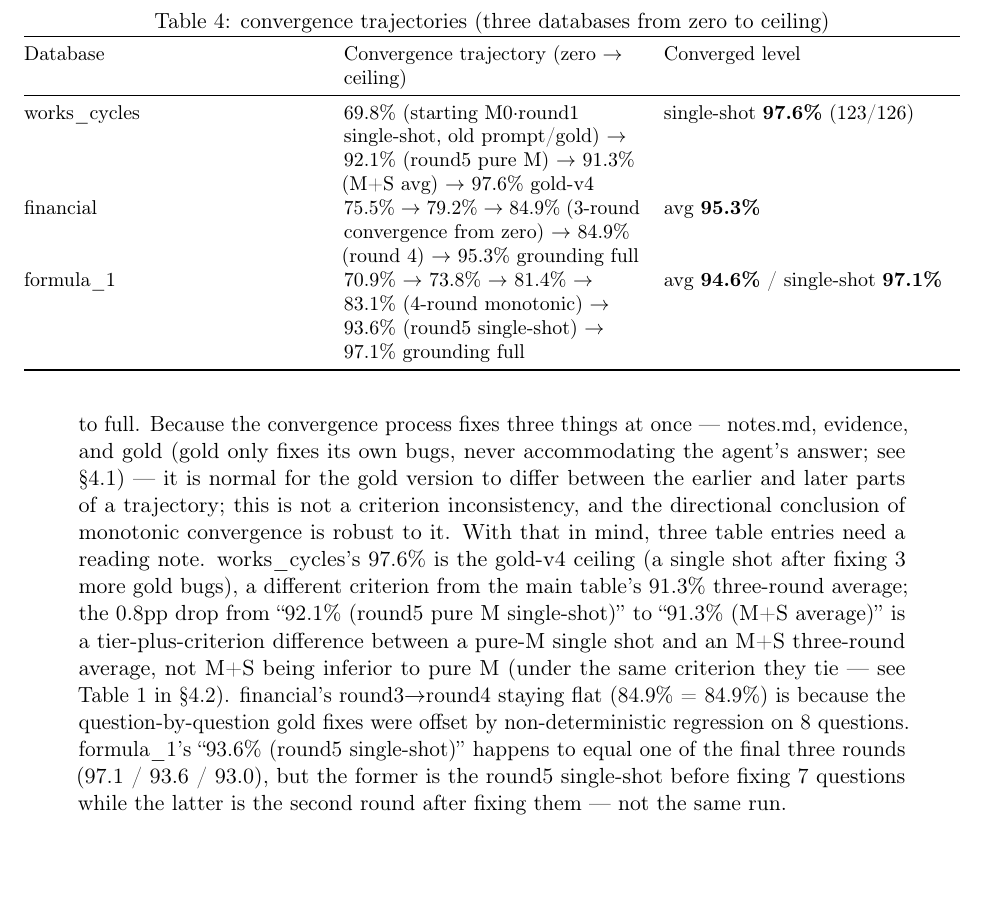
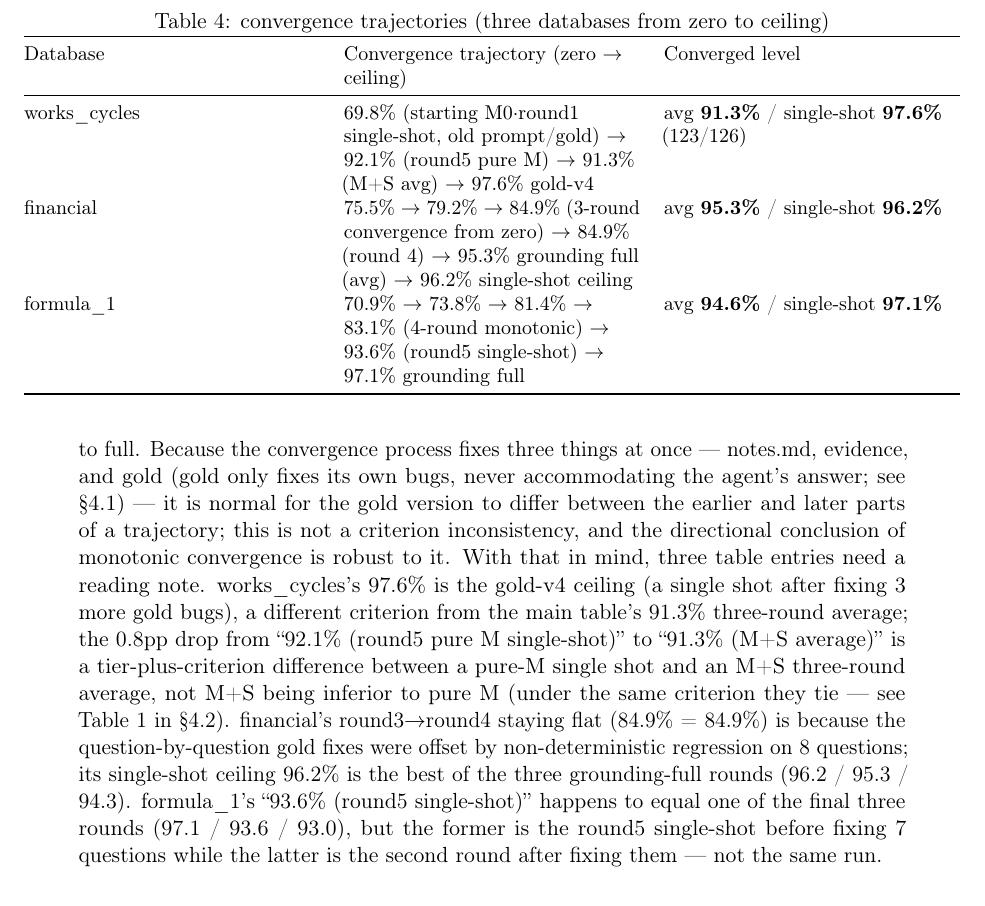
Before and after one commit to icejean/multi-engine-joint-state-data-analysis, a LaTeX paper (paper/paper.tex): part of page 15 of 34, cut so that both start at the same text, the shorter picture padded with empty space. Compiled offline with pdfLaTeX.

Commit message:
fix: align Table 4 convergence trajectories (add financial ceiling, works_cycles avg)
Table 4's 'Converged level' column now reports both avg and single-shot ceiling
consistently across the three databases: works_cycles avg 91.3% / single-shot
97.6% (123/126), financial avg 95.3% / single-shot 96.2%, formula_1 avg 94.6% /
single-shot 97.1%. financial's trajectory gains '-> 96.2% single-shot ceiling'.

Co-Authored-By: Claude <noreply@anthropic.com>

```diff
--- a/paper/paper.tex
+++ b/paper/paper.tex
@@ -507,15 +507,15 @@ Grounding's value is not a one-time lucky high score, but a \textbf{monotonicall
 \toprule
 Database & Convergence trajectory (zero $\rightarrow$ ceiling) & Converged level \\
 \midrule
-works\_cycles & 69.8\% (starting M0$\cdot$round1 single-shot, old prompt/gold) $\rightarrow$ 92.1\% (round5 pure M) $\rightarrow$ 91.3\% (M+S avg) $\rightarrow$ 97.6\% gold-v4 & single-shot \textbf{97.6\%} (123/126) \\
-financial & 75.5\% $\rightarrow$ 79.2\% $\rightarrow$ 84.9\% (3-round convergence from zero) $\rightarrow$ 84.9\% (round 4) $\rightarrow$ 95.3\% grounding full & avg \textbf{95.3\%} \\
+works\_cycles & 69.8\% (starting M0$\cdot$round1 single-shot, old prompt/gold) $\rightarrow$ 92.1\% (round5 pure M) $\rightarrow$ 91.3\% (M+S avg) $\rightarrow$ 97.6\% gold-v4 & avg \textbf{91.3\%} / single-shot \textbf{97.6\%} (123/126) \\
+financial & 75.5\% $\rightarrow$ 79.2\% $\rightarrow$ 84.9\% (3-round convergence from zero) $\rightarrow$ 84.9\% (round 4) $\rightarrow$ 95.3\% grounding full (avg) $\rightarrow$ 96.2\% single-shot ceiling & avg \textbf{95.3\%} / single-shot \textbf{96.2\%} \\
 formula\_1 & 70.9\% $\rightarrow$ 73.8\% $\rightarrow$ 81.4\% $\rightarrow$ 83.1\% (4-round monotonic) $\rightarrow$ 93.6\% (round5 single-shot) $\rightarrow$ 97.1\% grounding full & avg \textbf{94.6\%} / single-shot \textbf{97.1\%} \\
 \bottomrule
 \end{tabular}
 \end{table}
 
 \begin{quote}
-Criterion: rounds 1--5 are \textbf{single-shot} (one run after each notes.md iteration); the three-round average is the mean EX (execution accuracy) over three runs with the same notes.md; and the ``single-shot ceiling'' is the best single-shot once grounding is pushed to full. Because the convergence process fixes three things at once --- notes.md, evidence, and gold (gold only fixes its own bugs, never accommodating the agent's answer; see \S{}4.1) --- it is normal for the gold version to differ between the earlier and later parts of a trajectory; this is not a criterion inconsistency, and the directional conclusion of monotonic convergence is robust to it. With that in mind, three table entries need a reading note. works\_cycles's 97.6\% is the gold-v4 ceiling (a single shot after fixing 3 more gold bugs), a different criterion from the main table's 91.3\% three-round average; the 0.8pp drop from ``92.1\% (round5 pure M single-shot)'' to ``91.3\% (M+S average)'' is a tier-plus-criterion difference between a pure-M single shot and an M+S three-round average, not M+S being inferior to pure M (under the same criterion they tie --- see Table 1 in \S{}4.2). financial's round3$\rightarrow$round4 staying flat (84.9\% = 84.9\%) is because the question-by-question gold fixes were offset by non-deterministic regression on 8 questions. formula\_1's ``93.6\% (round5 single-shot)'' happens to equal one of the final three rounds (97.1 / 93.6 / 93.0), but the former is the round5 single-shot before fixing 7 questions while the latter is the second round after fixing them --- not the same run.
+Criterion: rounds 1--5 are \textbf{single-shot} (one run after each notes.md iteration); the three-round average is the mean EX (execution accuracy) over three runs with the same notes.md; and the ``single-shot ceiling'' is the best single-shot once grounding is pushed to full. Because the convergence process fixes three things at once --- notes.md, evidence, and gold (gold only fixes its own bugs, never accommodating the agent's answer; see \S{}4.1) --- it is normal for the gold version to differ between the earlier and later parts of a trajectory; this is not a criterion inconsistency, and the directional conclusion of monotonic convergence is robust to it. With that in mind, three table entries need a reading note. works\_cycles's 97.6\% is the gold-v4 ceiling (a single shot after fixing 3 more gold bugs), a different criterion from the main table's 91.3\% three-round average; the 0.8pp drop from ``92.1\% (round5 pure M single-shot)'' to ``91.3\% (M+S average)'' is a tier-plus-criterion difference between a pure-M single shot and an M+S three-round average, not M+S being inferior to pure M (under the same criterion they tie --- see Table 1 in \S{}4.2). financial's round3$\rightarrow$round4 staying flat (84.9\% = 84.9\%) is because the question-by-question gold fixes were offset by non-deterministic regression on 8 questions; its single-shot ceiling 96.2\% is the best of the three grounding-full rounds (96.2 / 95.3 / 94.3). formula\_1's ``93.6\% (round5 single-shot)'' happens to equal one of the final three rounds (97.1 / 93.6 / 93.0), but the former is the round5 single-shot before fixing 7 questions while the latter is the second round after fixing them --- not the same run.
 \end{quote}
 
 \begin{itemize}
```
Also changed, not shown: paper/paper-draft-en.md (+3 -3 lines), paper/paper.pdf.
